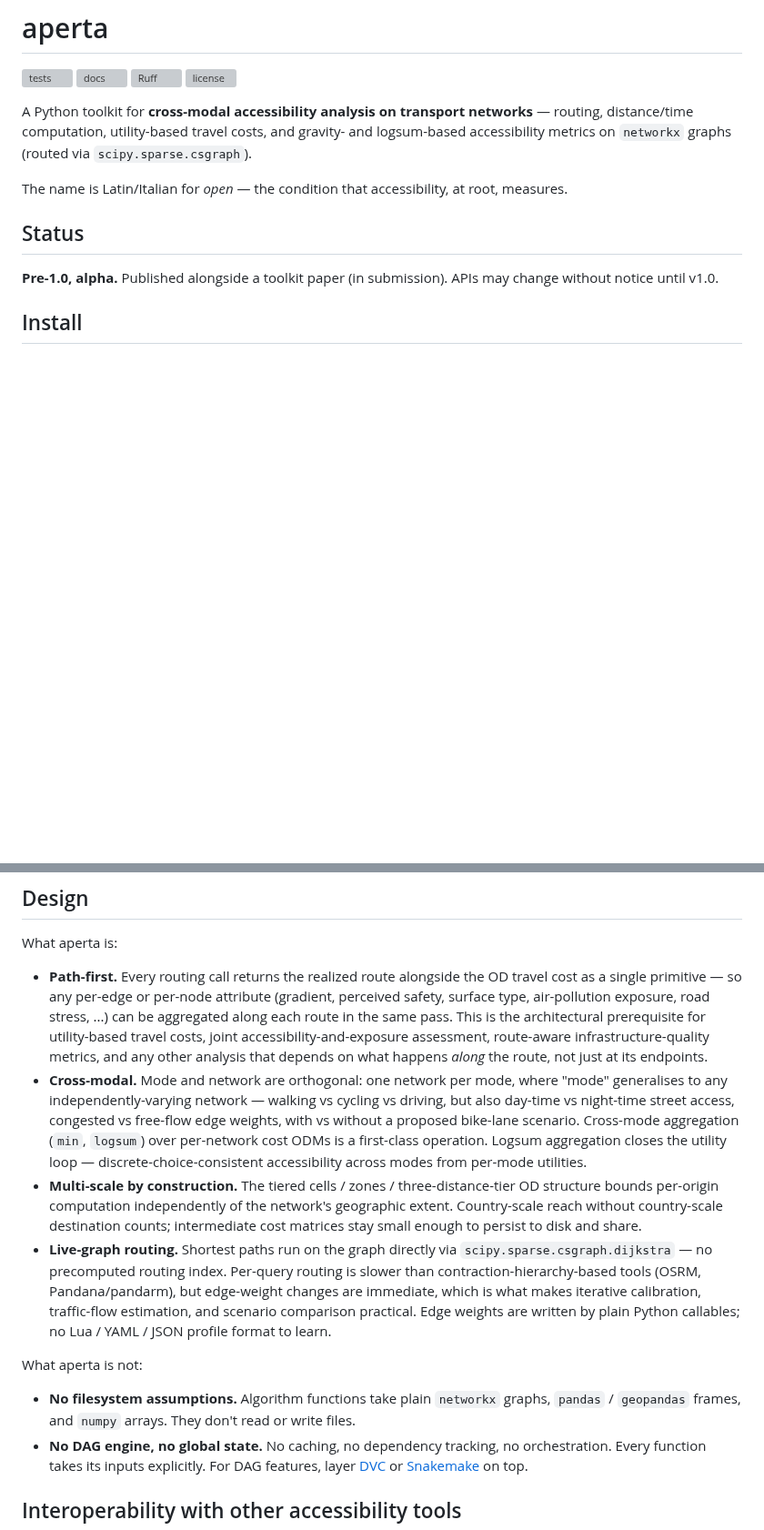
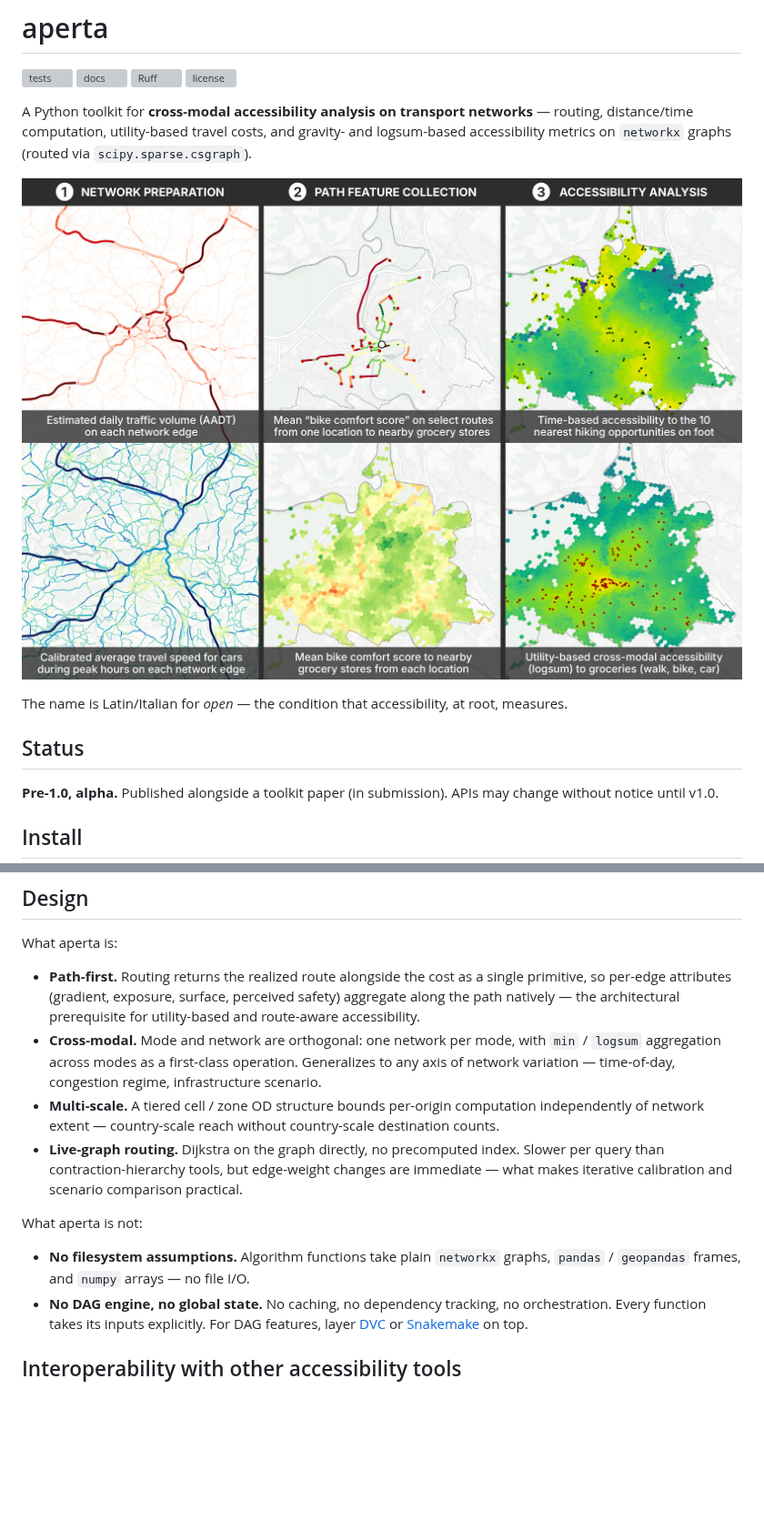
Before and after one commit to mmiotti/aperta, a Markdown page: README.md, 2 parts joined by grey strips. Shown at 91% size. GitHub-like rendering; pictures changed too: docs/assets/hero.jpg (added); blank space fills up the shorter version; grey boxes are pictures that could not be loaded.

Commit message:
Hero image and notebook polish

```diff
--- a/README.md
+++ b/README.md
@@ -6,6 +6,8 @@
 [![license](https://img.shields.io/github/license/mmiotti/aperta.svg)](LICENSE)
 
 A Python toolkit for **cross-modal accessibility analysis on transport networks** — routing, distance/time computation, utility-based travel costs, and gravity- and logsum-based accessibility metrics on `networkx` graphs (routed via `scipy.sparse.csgraph`).
+
+![Three families of aperta capabilities, illustrated on the Bern region: network preparation (estimated traffic volumes and calibrated edge speeds), path feature collection (bike-comfort scores along realized routes and aggregated per origin cell), and accessibility analysis (time-based access to hiking opportunities and cross-modal utility-based access to groceries).](docs/assets/hero.jpg)
 
 The name is Latin/Italian for *open* — the condition that accessibility, at root, measures.
 
@@ -87,14 +89,14 @@ See the [API reference](https://aperta.readthedocs.io/en/latest/api/) for module
 
 What aperta is:
 
-- **Path-first.** Every routing call returns the realized route alongside the OD travel cost as a single primitive — so any per-edge or per-node attribute (gradient, perceived safety, surface type, air-pollution exposure, road stress, ...) can be aggregated along each route in the same pass. This is the architectural prerequisite for utility-based travel costs, joint accessibility-and-exposure assessment, route-aware infrastructure-quality metrics, and any other analysis that depends on what happens *along* the route, not just at its endpoints.
-- **Cross-modal.** Mode and network are orthogonal: one network per mode, where "mode" generalises to any independently-varying network — walking vs cycling vs driving, but also day-time vs night-time street access, congested vs free-flow edge weights, with vs without a proposed bike-lane scenario. Cross-mode aggregation (`min`, `logsum`) over per-network cost ODMs is a first-class operation. Logsum aggregation closes the utility loop — discrete-choice-consistent accessibility across modes from per-mode utilities.
-- **Multi-scale by construction.** The tiered cells / zones / three-distance-tier OD structure bounds per-origin computation independently of the network's geographic extent. Country-scale reach without country-scale destination counts; intermediate cost matrices stay small enough to persist to disk and share.
-- **Live-graph routing.** Shortest paths run on the graph directly via `scipy.sparse.csgraph.dijkstra` — no precomputed routing index. Per-query routing is slower than contraction-hierarchy-based tools (OSRM, Pandana/pandarm), but edge-weight changes are immediate, which is what makes iterative calibration, traffic-flow estimation, and scenario comparison practical. Edge weights are written by plain Python callables; no Lua / YAML / JSON profile format to learn.
+- **Path-first.** Routing returns the realized route alongside the cost as a single primitive, so per-edge attributes (gradient, exposure, surface, perceived safety) aggregate along the path natively — the architectural prerequisite for utility-based and route-aware accessibility.
+- **Cross-modal.** Mode and network are orthogonal: one network per mode, with `min` / `logsum` aggregation across modes as a first-class operation. Generalizes to any axis of network variation — time-of-day, congestion regime, infrastructure scenario.
+- **Multi-scale.** A tiered cell / zone OD structure bounds per-origin computation independently of network extent — country-scale reach without country-scale destination counts.
+- **Live-graph routing.** Dijkstra on the graph directly, no precomputed index. Slower per query than contraction-hierarchy tools, but edge-weight changes are immediate — what makes iterative calibration and scenario comparison practical.
 
 What aperta is not:
 
-- **No filesystem assumptions.** Algorithm functions take plain `networkx` graphs, `pandas` / `geopandas` frames, and `numpy` arrays. They don't read or write files.
+- **No filesystem assumptions.** Algorithm functions take plain `networkx` graphs, `pandas` / `geopandas` frames, and `numpy` arrays — no file I/O.
 - **No DAG engine, no global state.** No caching, no dependency tracking, no orchestration. Every function takes its inputs explicitly. For DAG features, layer [DVC](https://dvc.org/) or [Snakemake](https://snakemake.readthedocs.io/) on top.
 
 ## Interoperability with other accessibility tools
```
Also changed, not shown: other parts of README.md (+1 -1 lines), 4 other files.
